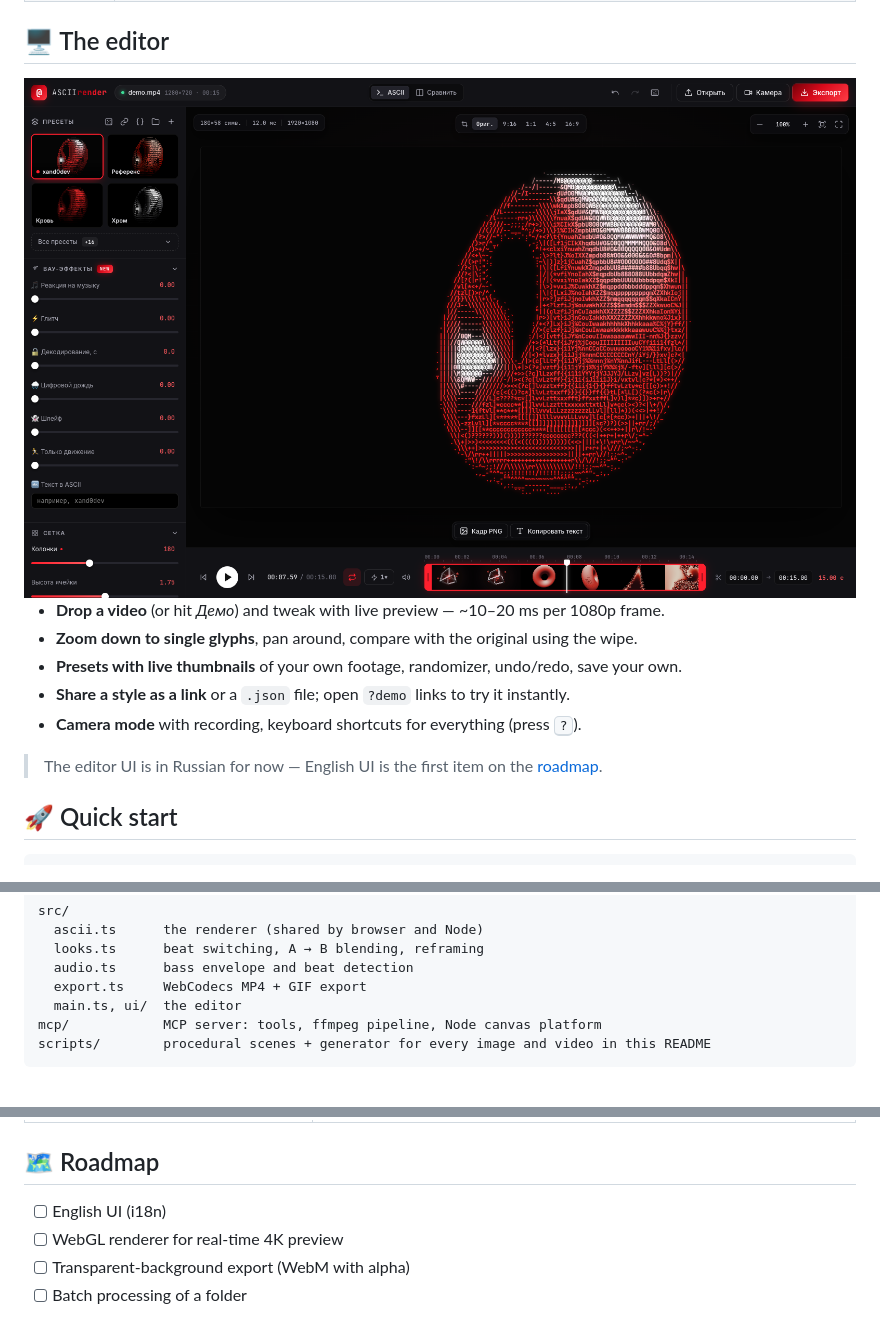
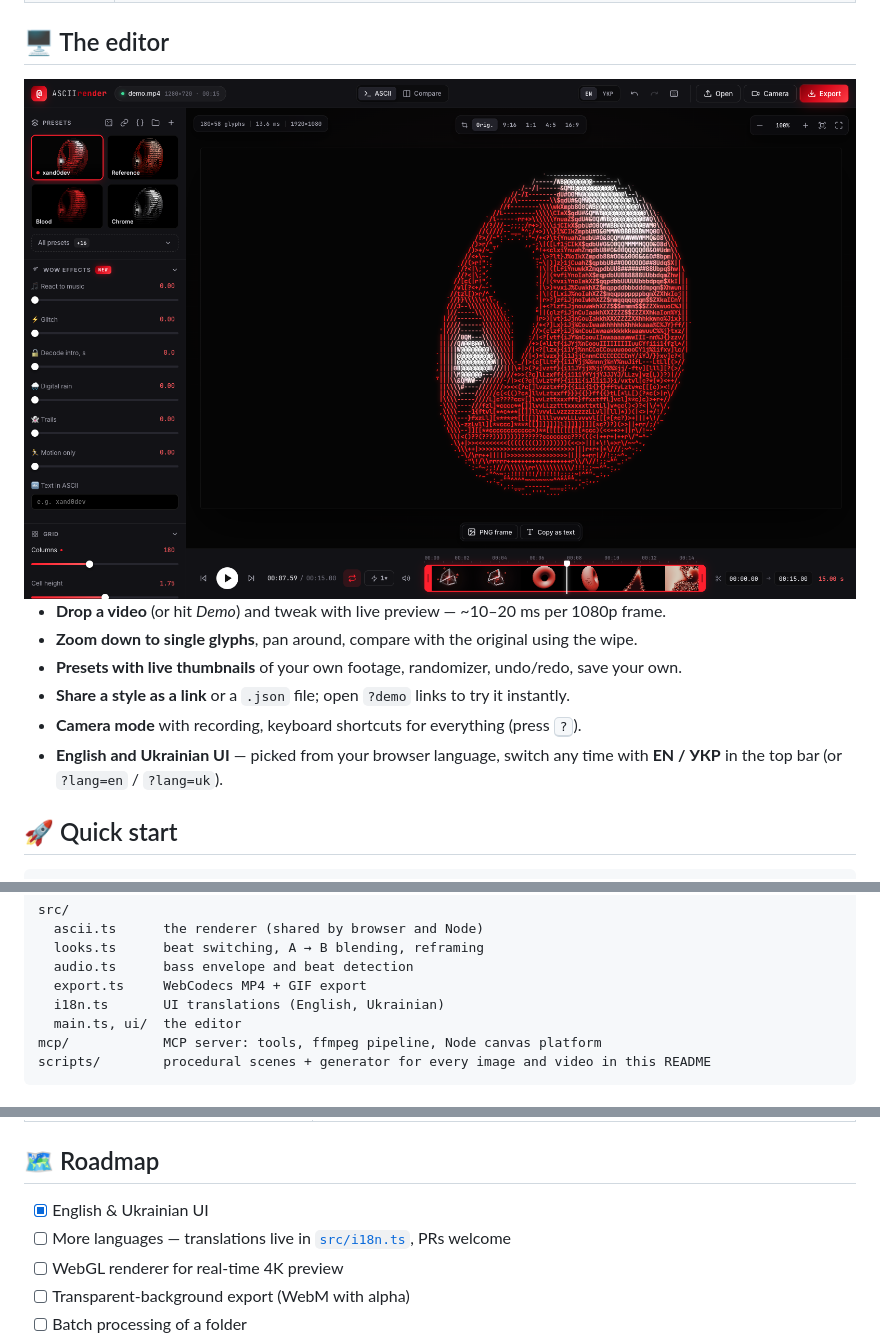
Before and after one commit to xand0dev/ascii-render, a Markdown page: README.md, 3 parts joined by grey strips. Drawn GitHub-style; pictures changed too: docs/assets/editor.png.

```diff
--- a/README.md
+++ b/README.md
@@ -40,13 +40,12 @@ beat-synced styles — exported to MP4, GIF, PNG or plain text. Everything runs
 
 <img src="docs/assets/editor.png" width="100%" alt="ASCII Render editor UI" />
 
-- **Drop a video** (or hit *Демо*) and tweak with live preview — ~10–20 ms per 1080p frame.
+- **Drop a video** (or hit *Demo*) and tweak with live preview — ~10–20 ms per 1080p frame.
 - **Zoom down to single glyphs**, pan around, compare with the original using the wipe.
 - **Presets with live thumbnails** of your own footage, randomizer, undo/redo, save your own.
 - **Share a style as a link** or a `.json` file; open `?demo` links to try it instantly.
 - **Camera mode** with recording, keyboard shortcuts for everything (press <kbd>?</kbd>).
-
-> The editor UI is in Russian for now — English UI is the first item on the [roadmap](#-roadmap).
+- **English and Ukrainian UI** — picked from your browser language, switch any time with **EN / УКР** in the top bar (or `?lang=en` / `?lang=uk`).
 
 ## 🚀 Quick start
 
@@ -173,6 +172,7 @@ src/
   looks.ts      beat switching, A → B blending, reframing
   audio.ts      bass envelope and beat detection
   export.ts     WebCodecs MP4 + GIF export
+  i18n.ts       UI translations (English, Ukrainian)
   main.ts, ui/  the editor
 mcp/            MCP server: tools, ffmpeg pipeline, Node canvas platform
 scripts/        procedural scenes + generator for every image and video in this README
@@ -190,7 +190,8 @@ scripts/        procedural scenes + generator for every image and video in this
 
 ## 🗺 Roadmap
 
-- [ ] English UI (i18n)
+- [x] English & Ukrainian UI
+- [ ] More languages — translations live in [`src/i18n.ts`](src/i18n.ts), PRs welcome
 - [ ] WebGL renderer for real-time 4K preview
 - [ ] Transparent-background export (WebM with alpha)
 - [ ] Batch processing of a folder
```
Also changed, not shown: CONTRIBUTING.md (+1 -0 lines), 12 other files.
